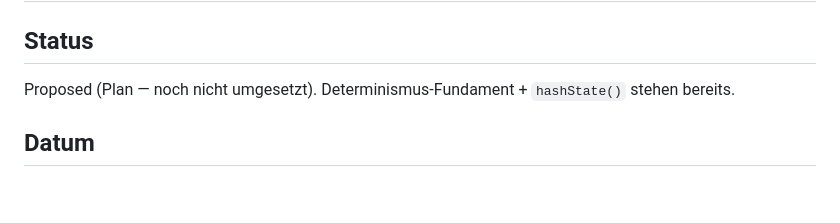
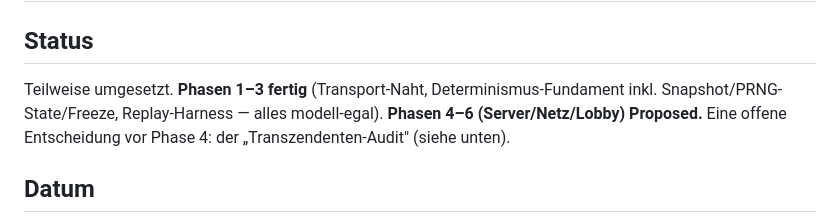
Before and after one commit to JonathanDrr8/territorial-loop, a Markdown page: docs/decisions/0009-multiplayer.md, the part around one of its changes. Drawn GitHub-style; blank space fills up the shorter version.

```diff
--- a/docs/decisions/0009-multiplayer.md
+++ b/docs/decisions/0009-multiplayer.md
@@ -2,7 +2,9 @@
 
 ## Status
 
-Proposed (Plan — noch nicht umgesetzt). Determinismus-Fundament + `hashState()` stehen bereits.
+Teilweise umgesetzt. **Phasen 1–3 fertig** (Transport-Naht, Determinismus-Fundament inkl.
+Snapshot/PRNG-State/Freeze, Replay-Harness — alles modell-egal). **Phasen 4–6 (Server/Netz/Lobby)
+Proposed.** Eine offene Entscheidung vor Phase 4: der „Transzendenten-Audit" (siehe unten).
 
 ## Datum
 
```
Also changed, not shown: other parts of docs/decisions/0009-multiplayer.md (+52 -10 lines).
